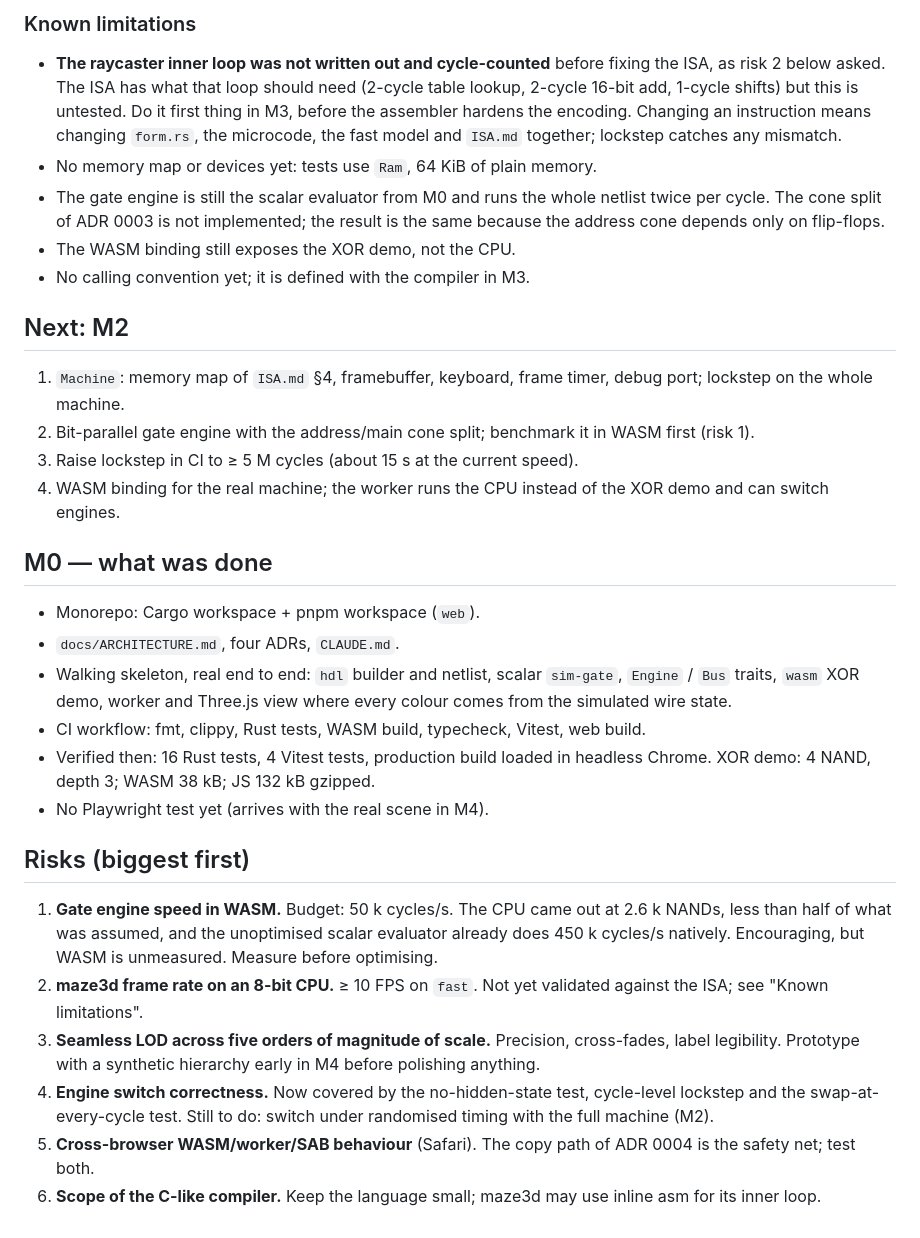
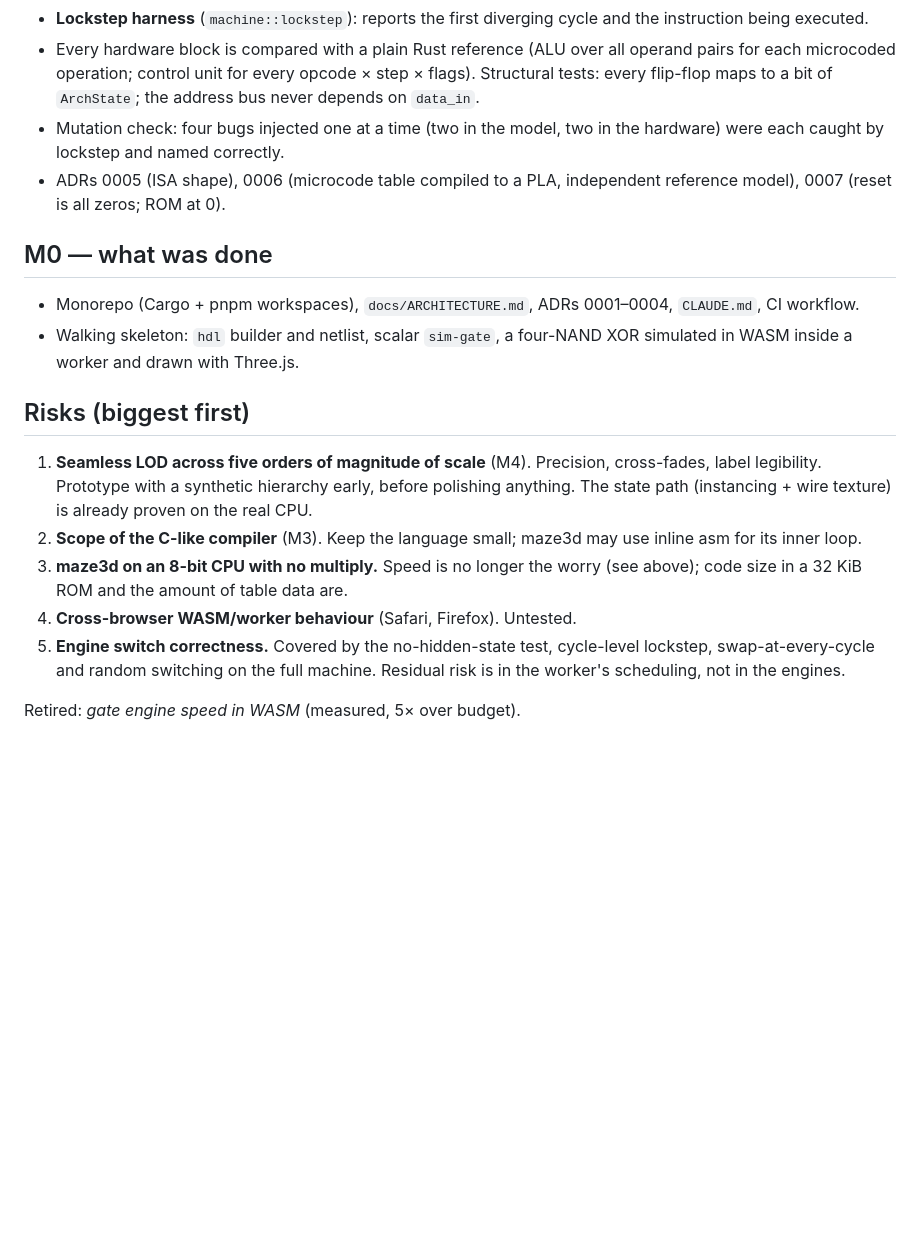
Before and after one commit to PauLopNun/silicon, a Markdown page: docs/PROGRESS.md, the part around one of its changes. Rendered like a GitHub page; blank space fills up the shorter version.

```diff
--- a/docs/PROGRESS.md
+++ b/docs/PROGRESS.md
@@ -96,55 +135,34 @@ ARCHITECTURE §7 are for WASM.
-### Known limitations
-
-- **The raycaster inner loop was not written out and cycle-counted** before
-  fixing the ISA, as risk 2 below asked. The ISA has what that loop should
-  need (2-cycle table lookup, 2-cycle 16-bit add, 1-cycle shifts) but this is
-  untested. Do it first thing in M3, before the assembler hardens the
-  encoding. Changing an instruction means changing `form.rs`, the microcode,
-  the fast model and `ISA.md` together; lockstep catches any mismatch.
-- No memory map or devices yet: tests use `Ram`, 64 KiB of plain memory.
-- The gate engine is still the scalar evaluator from M0 and runs the whole
-  netlist twice per cycle. The cone split of ADR 0003 is not implemented; the
-  result is the same because the address cone depends only on flip-flops.
-- The WASM binding still exposes the XOR demo, not the CPU.
-- No calling convention yet; it is defined with the compiler in M3.
-
-## Next: M2
-
-1. `Machine`: memory map of `ISA.md` §4, framebuffer, keyboard, frame timer,
-   debug port; lockstep on the whole machine.
-2. Bit-parallel gate engine with the address/main cone split; benchmark it in
-   WASM first (risk 1).
-3. Raise lockstep in CI to ≥ 5 M cycles (about 15 s at the current speed).
-4. WASM binding for the real machine; the worker runs the CPU instead of the
-   XOR demo and can switch engines.
+- **Lockstep harness** (`machine::lockstep`): reports the first diverging
+  cycle and the instruction being executed.
+- Every hardware block is compared with a plain Rust reference (ALU over all
+  operand pairs for each microcoded operation; control unit for every opcode ×
+  step × flags). Structural tests: every flip-flop maps to a bit of
+  `ArchState`; the address bus never depends on `data_in`.
+- Mutation check: four bugs injected one at a time (two in the model, two in
+  the hardware) were each caught by lockstep and named correctly.
+- ADRs 0005 (ISA shape), 0006 (microcode table compiled to a PLA, independent
+  reference model), 0007 (reset is all zeros; ROM at 0).
 
 ## M0 — what was done
 
-- Monorepo: Cargo workspace + pnpm workspace (`web`).
-- `docs/ARCHITECTURE.md`, four ADRs, `CLAUDE.md`.
-- Walking skeleton, real end to end: `hdl` builder and netlist, scalar
-  `sim-gate`, `Engine` / `Bus` traits, `wasm` XOR demo, worker and Three.js
-  view where every colour comes from the simulated wire state.
-- CI workflow: fmt, clippy, Rust tests, WASM build, typecheck, Vitest, web build.
-- Verified then: 16 Rust tests, 4 Vitest tests, production build loaded in
-  headless Chrome. XOR demo: 4 NAND, depth 3; WASM 38 kB; JS 132 kB gzipped.
-- No Playwright test yet (arrives with the real scene in M4).
+- Monorepo (Cargo + pnpm workspaces), `docs/ARCHITECTURE.md`, ADRs 0001–0004,
+  `CLAUDE.md`, CI workflow.
+- Walking skeleton: `hdl` builder and netlist, scalar `sim-gate`, a four-NAND
+  XOR simulated in WASM inside a worker and drawn with Three.js.
 
 ## Risks (biggest first)
 
-1. **Gate engine speed in WASM.** Budget: 50 k cycles/s. The CPU came out at
-   2.6 k NANDs, less than half of what was assumed, and the unoptimised scalar
-   evaluator already does 450 k cycles/s natively. Encouraging, but WASM is
-   unmeasured. Measure before optimising.
-2. **maze3d frame rate on an 8-bit CPU.** ≥ 10 FPS on `fast`. Not yet
-   validated against the ISA; see "Known limitations".
-3. **Seamless LOD across five orders of magnitude of scale.** Precision,
-   cross-fades, label legibility. Prototype with a synthetic hierarchy early in
-   M4 before polishing anything.
-4. **Engine switch correctness.** Now covered by the no-hidden-state test,
-   cycle-level lockstep and the swap-at-every-cycle test. Still to do: switch
-   under randomised timing with the full machine (M2).
-5. **Cross-browser WASM/worker/SAB behaviour** (Safari). The copy path of
-   ADR 0004 is the safety net; test both.
-6. **Scope of the C-like compiler.** Keep the language small; maze3d may use
-   inline asm for its inner loop.
+1. **Seamless LOD across five orders of magnitude of scale** (M4). Precision,
+   cross-fades, label legibility. Prototype with a synthetic hierarchy early,
+   before polishing anything. The state path (instancing + wire texture) is
+   already proven on the real CPU.
+2. **Scope of the C-like compiler** (M3). Keep the language small; maze3d may
+   use inline asm for its inner loop.
+3. **maze3d on an 8-bit CPU with no multiply.** Speed is no longer the worry
+   (see above); code size in a 32 KiB ROM and the amount of table data are.
+4. **Cross-browser WASM/worker behaviour** (Safari, Firefox). Untested.
+5. **Engine switch correctness.** Covered by the no-hidden-state test,
+   cycle-level lockstep, swap-at-every-cycle and random switching on the full
+   machine. Residual risk is in the worker's scheduling, not in the engines.
+
+Retired: *gate engine speed in WASM* (measured, 5× over budget).
```
Also changed, not shown: other parts of docs/PROGRESS.md (+108 -69 lines), README.md (+8 -4 lines), docs/ARCHITECTURE.md (+19 -5 lines), docs/adr/0009-scalar-gate-engine-is-enough.md (added, +43 -0 lines), docs/media/m2-cpu-live.png (added), 14 other files.
